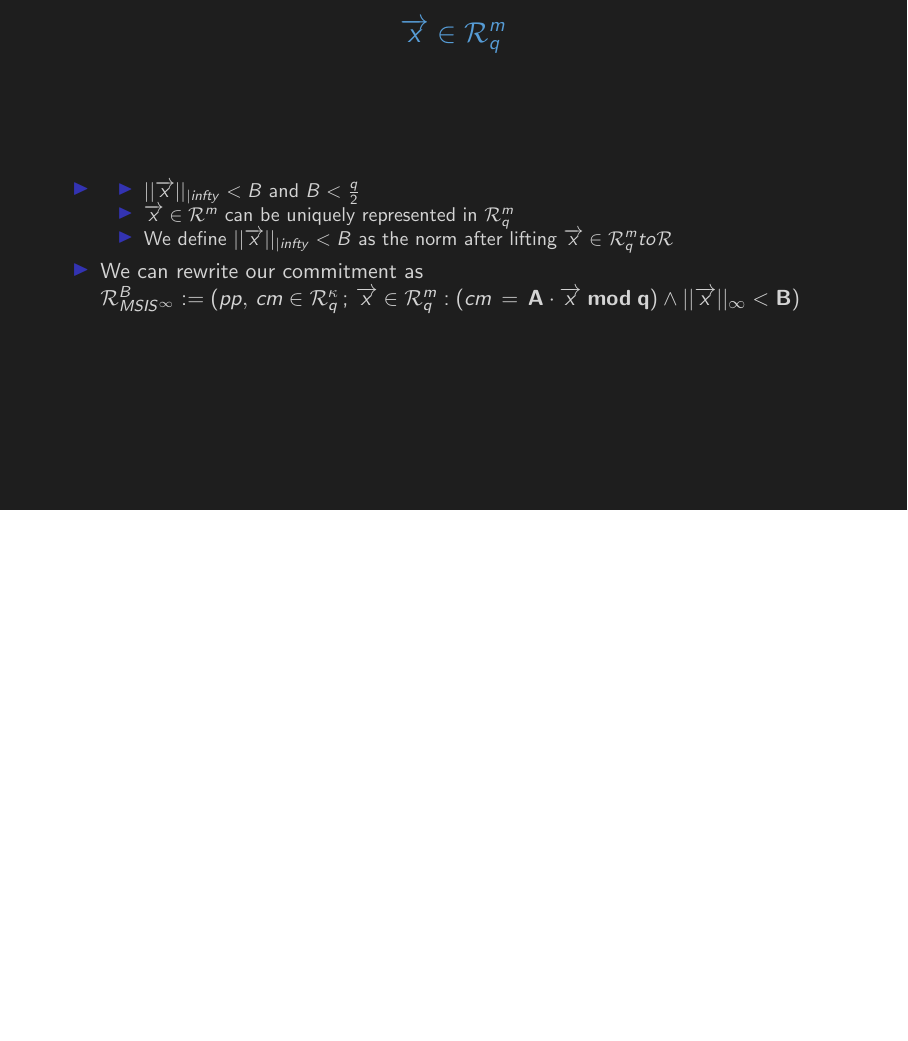
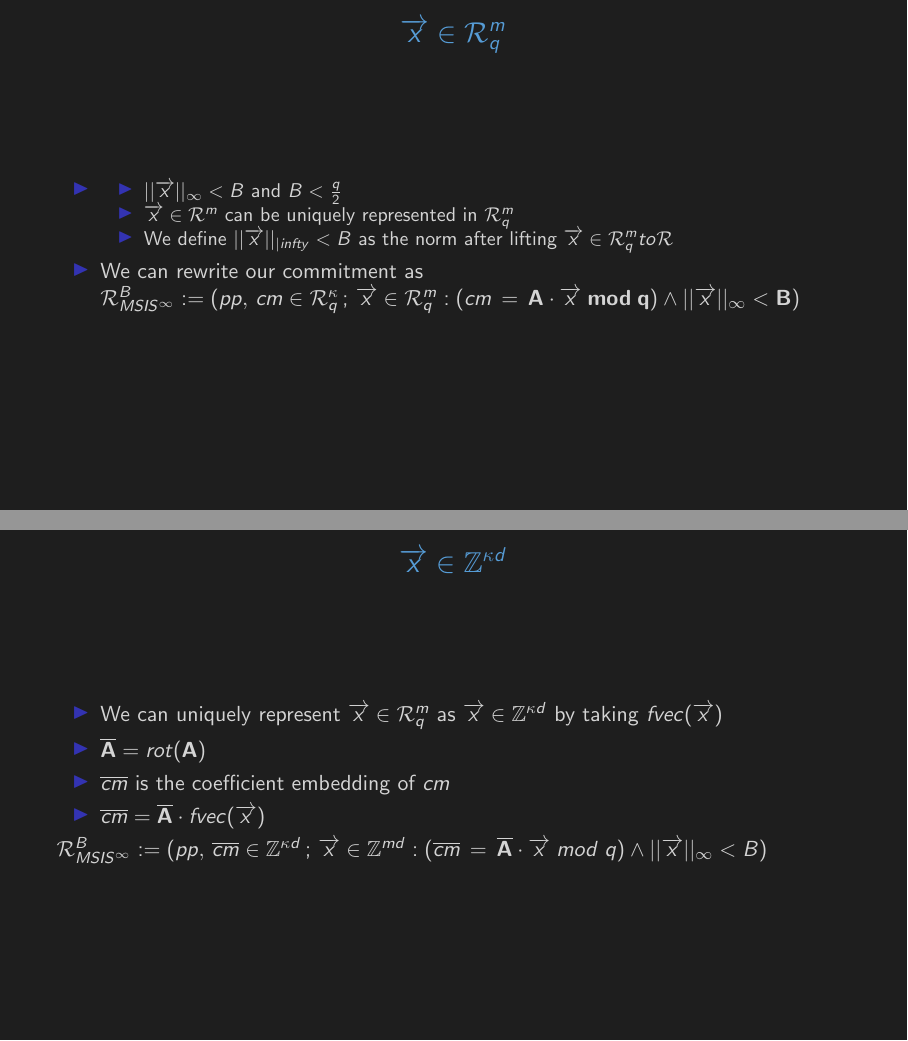
Before and after one commit to matthew-a-klein/ajtai_expansion_presentation, LaTeX slides (main.tex, which reads slide_3.tex, slide_5.tex): page 4 of 5 before the commit and pages 4 and 6 of 6 after it, the two joined at a grey line, the shorter picture padded with empty space. Compiled offline with pdfLaTeX.

Commit message:
Add transformation to integer domain

```diff
--- a/slide_3.tex
+++ b/slide_3.tex
@@ -2,7 +2,7 @@
 \begin{frame}{$\overrightarrow{x} \in \mathcal{R}^\mathit{m}_\mathit{q}$}
     \begin{itemize}
         \item  \begin{itemize}
-                  \item $||\overrightarrow{x}||_{|infty} < B$ and $B < \frac{q}{2}$
+                  \item $||\overrightarrow{x}||_{\infty} < B$ and $B < \frac{q}{2}$
                   \item $\overrightarrow{x} \in \mathcal{R}^m$ can be uniquely represented in $\mathcal{R}^m_q$
                   \item We define $||\overrightarrow{x}||_{|infty} < B$ as the norm after lifting $\overrightarrow{x} \in \mathcal{R}^m_q to \mathcal{R}$
               \end{itemize}
--- /dev/null
+++ b/slide_5.tex
@@ -0,0 +1,11 @@
+\section{X in Z^{kd}}
+\begin{frame}{$\overrightarrow{x} \in \mathbb{Z}^{\kappa d}$}
+
+    \begin{itemize}
+        \item We can uniquely represent $\overrightarrow{x} \in \mathcal{R}^m_q$ as $\overrightarrow{x} \in \mathbb{Z}^{\kappa d}$ by taking $fvec(\overrightarrow{x})$
+        \item $\overline{\mathbf{A}} = rot(\mathbf{A})$
+        \item $\overline{cm}$ is the coefficient embedding of $cm$
+        \item $\overline{cm} = \overline{\mathbf{A}} \cdot fvec(\overrightarrow{x})$
+    \end{itemize}
+    $\mathcal{R}^B_{MSIS^{\infty}} := {(pp, \, \overline{cm} \in \mathbb{Z}^{\kappa d}\, ;\, \overrightarrow{x}  \in \mathbb{Z}^{m d} : (\overline{cm}\, =\,\overline{ \bf{A}}\cdot \overrightarrow{x} \; mod \; q) \land ||\overrightarrow{x}||_{\infty} < B  )}$
+\end{frame}
```
Also changed, not shown: main.tex (+1 -0 lines), main.pdf.
